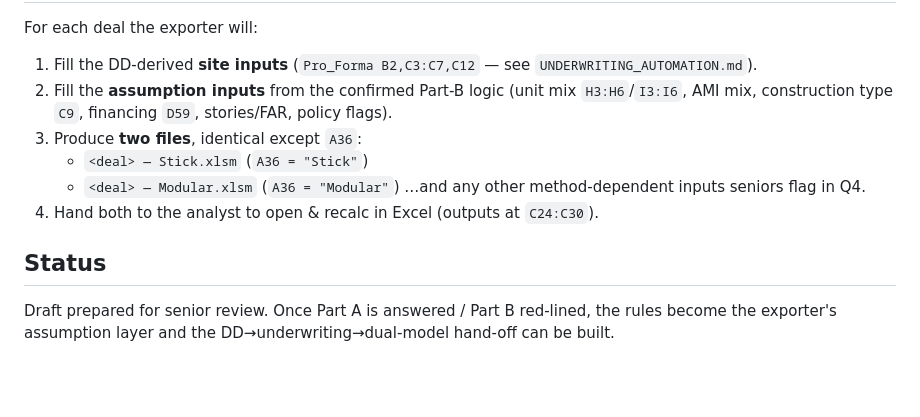
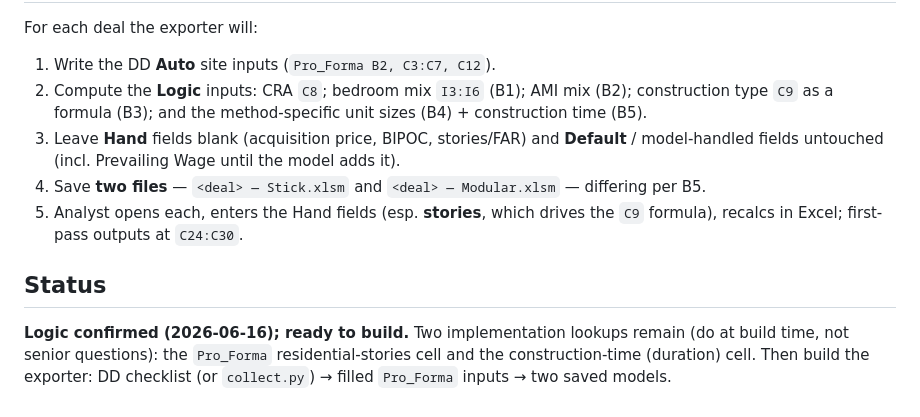
Before and after one commit to Jared3001/solaDD, a Markdown page: UNDERWRITING_INTAKE.md, the part around one of its changes. GitHub-like rendering; blank space fills up the shorter version.

```diff
--- a/UNDERWRITING_INTAKE.md
+++ b/UNDERWRITING_INTAKE.md
@@ -156,13 +167,15 @@ Anything you mark **Hand** the exporter will leave blank/untouched for the analy
 For each deal the exporter will:
-1. Fill the DD-derived **site inputs** (`Pro_Forma B2,C3:C7,C12` — see `UNDERWRITING_AUTOMATION.md`).
-2. Fill the **assumption inputs** from the confirmed Part-B logic (unit mix `H3:H6`/`I3:I6`,
-   AMI mix, construction type `C9`, financing `D59`, stories/FAR, policy flags).
-3. Produce **two files**, identical except `A36`:
-   - `<deal> — Stick.xlsm`  (`A36 = "Stick"`)
-   - `<deal> — Modular.xlsm` (`A36 = "Modular"`)
-   …and any other method-dependent inputs seniors flag in Q4.
-4. Hand both to the analyst to open & recalc in Excel (outputs at `C24:C30`).
+1. Write the DD **Auto** site inputs (`Pro_Forma B2, C3:C7, C12`).
+2. Compute the **Logic** inputs: CRA `C8`; bedroom mix `I3:I6` (B1); AMI mix (B2); construction
+   type `C9` as a formula (B3); and the method-specific unit sizes (B4) + construction time (B5).
+3. Leave **Hand** fields blank (acquisition price, BIPOC, stories/FAR) and **Default** /
+   model-handled fields untouched (incl. Prevailing Wage until the model adds it).
+4. Save **two files** — `<deal> — Stick.xlsm` and `<deal> — Modular.xlsm` — differing per B5.
+5. Analyst opens each, enters the Hand fields (esp. **stories**, which drives the `C9` formula),
+   recalcs in Excel; first-pass outputs at `C24:C30`.
 
 ## Status
-Draft prepared for senior review. Once Part A is answered / Part B red-lined, the rules
-become the exporter's assumption layer and the DD→underwriting→dual-model hand-off can be built.
+**Logic confirmed (2026-06-16); ready to build.** Two implementation lookups remain (do at build
+time, not senior questions): the `Pro_Forma` residential-stories cell and the construction-time
+(duration) cell. Then build the exporter: DD checklist (or `collect.py`) → filled `Pro_Forma`
+inputs → two saved models.
```
Also changed, not shown: other parts of UNDERWRITING_INTAKE.md (+48 -37 lines).
